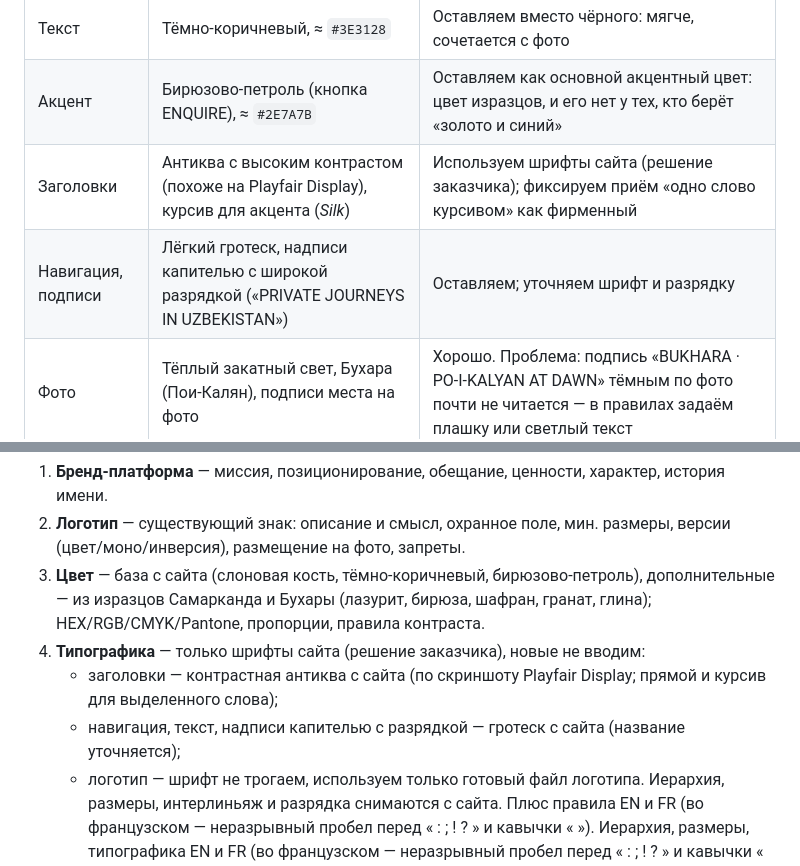
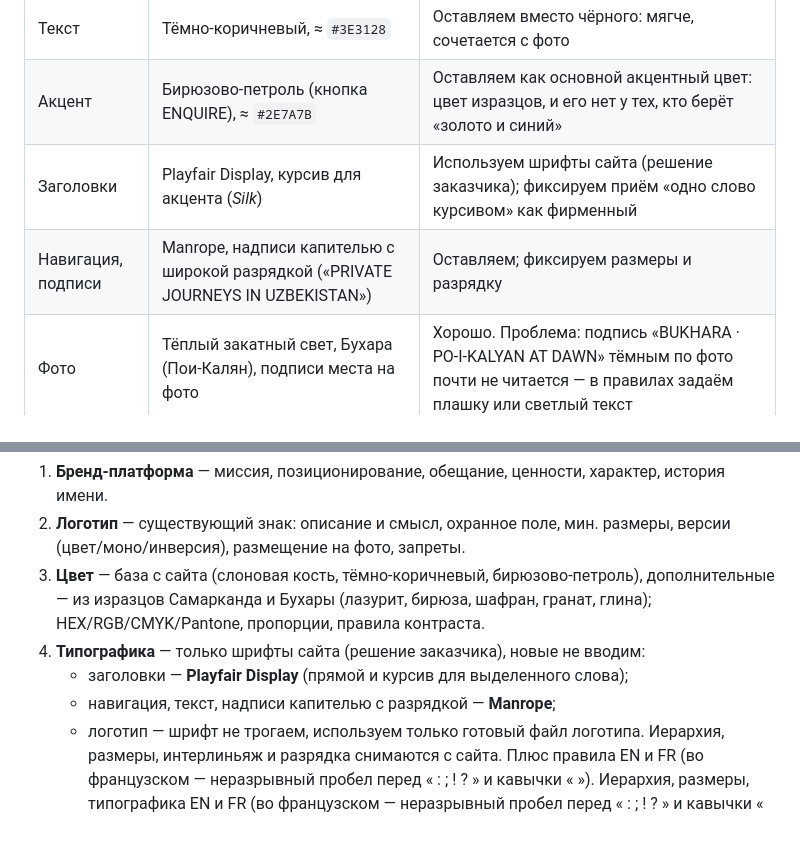
Before and after one commit to negnodir-afk/xanakamarketing, a Markdown page: brandbook/PLAN.md, 2 parts joined by grey strips. Rendered like a GitHub page; blank space fills up the shorter version.

Commit message:
Confirm brand fonts: Playfair Display and Manrope
Co-Authored-By: Claude Opus 5.5 <noreply@anthropic.com>
Claude-Session: https://claude.ai/code/session_01Ey95JY2VswDf2c72FtVWbQ

```diff
--- a/brandbook/PLAN.md
+++ b/brandbook/PLAN.md
@@ -55,8 +55,8 @@
 | Фон | Тёплый слоновая кость, ≈ `#F8F4EC` | Оставляем как основной светлый фон |
 | Текст | Тёмно-коричневый, ≈ `#3E3128` | Оставляем вместо чёрного: мягче, сочетается с фото |
 | Акцент | Бирюзово-петроль (кнопка ENQUIRE), ≈ `#2E7A7B` | Оставляем как основной акцентный цвет: цвет изразцов, и его нет у тех, кто берёт «золото и синий» |
-| Заголовки | Антиква с высоким контрастом (похоже на Playfair Display), курсив для акцента (*Silk*) | Используем шрифты сайта (решение заказчика); фиксируем приём «одно слово курсивом» как фирменный |
-| Навигация, подписи | Лёгкий гротеск, надписи капителью с широкой разрядкой («PRIVATE JOURNEYS IN UZBEKISTAN») | Оставляем; уточняем шрифт и разрядку |
+| Заголовки | Playfair Display, курсив для акцента (*Silk*) | Используем шрифты сайта (решение заказчика); фиксируем приём «одно слово курсивом» как фирменный |
+| Навигация, подписи | Manrope, надписи капителью с широкой разрядкой («PRIVATE JOURNEYS IN UZBEKISTAN») | Оставляем; фиксируем размеры и разрядку |
 | Фото | Тёплый закатный свет, Бухара (Пои-Калян), подписи места на фото | Хорошо. Проблема: подпись «BUKHARA · PO-I-KALYAN AT DAWN» тёмным по фото почти не читается — в правилах задаём плашку или светлый текст |
 | Языки | EN / FR на сайте | Совпадает с брифом |
 | Тон | «Private journeys along the Silk Road» — обращение к путешественнику | См. вопрос об аудитории ниже |
@@ -83,9 +83,8 @@
 3. **Цвет** — база с сайта (слоновая кость, тёмно-коричневый, бирюзово-петроль), дополнительные — из изразцов Самарканда и Бухары
    (лазурит, бирюза, шафран, гранат, глина); HEX/RGB/CMYK/Pantone, пропорции, правила контраста.
 4. **Типографика** — только шрифты сайта (решение заказчика), новые не вводим:
-   - заголовки — контрастная антиква с сайта (по скриншоту Playfair Display; прямой и курсив для
-     выделенного слова);
-   - навигация, текст, надписи капителью с разрядкой — гротеск с сайта (название уточняется);
+   - заголовки — **Playfair Display** (прямой и курсив для выделенного слова);
+   - навигация, текст, надписи капителью с разрядкой — **Manrope**;
    - логотип — шрифт не трогаем, используем только готовый файл логотипа.
    Иерархия, размеры, интерлиньяж и разрядка снимаются с сайта. Плюс правила EN и FR
    (во французском — неразрывный пробел перед « : ; ! ? » и кавычки « »). Иерархия, размеры, типографика EN и FR
```
